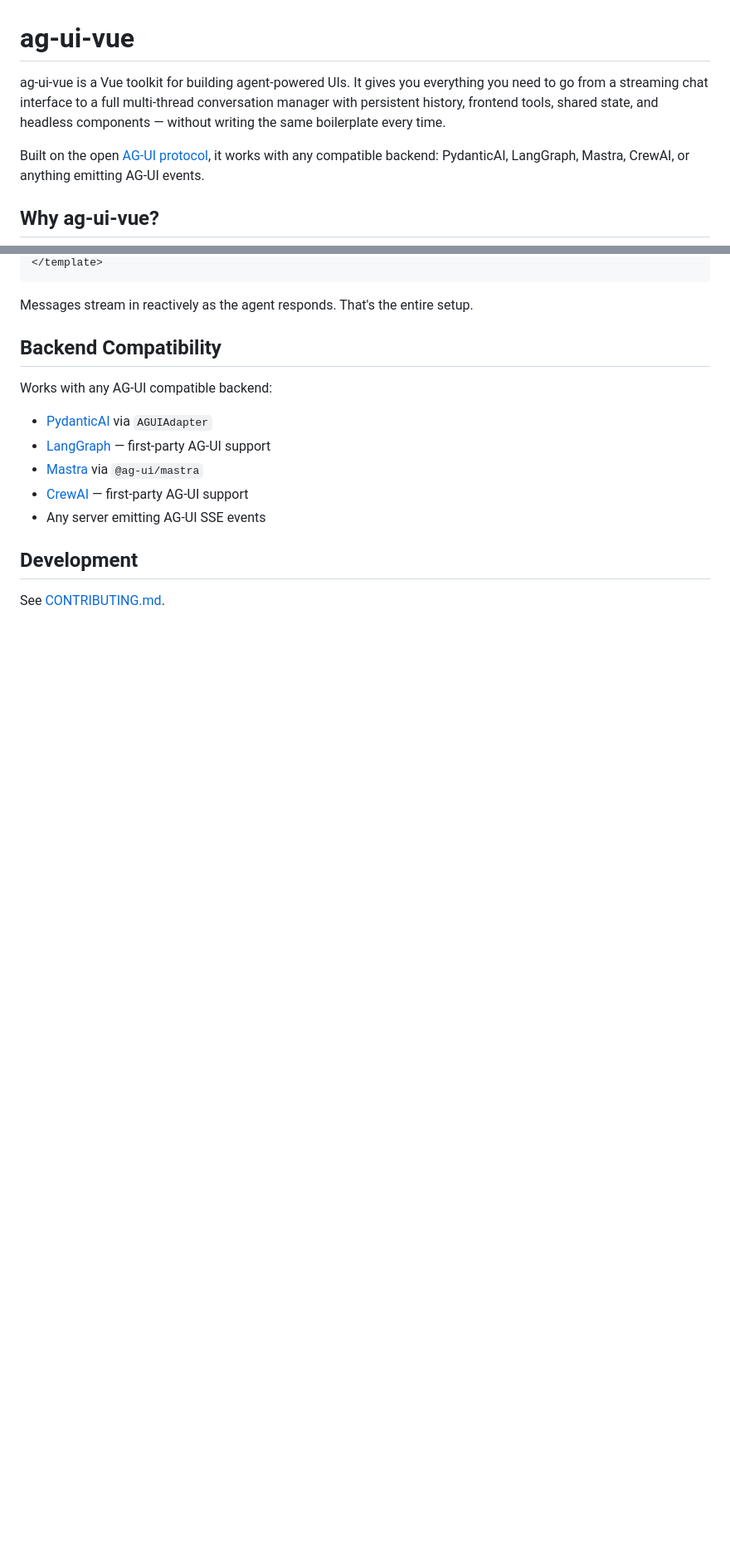
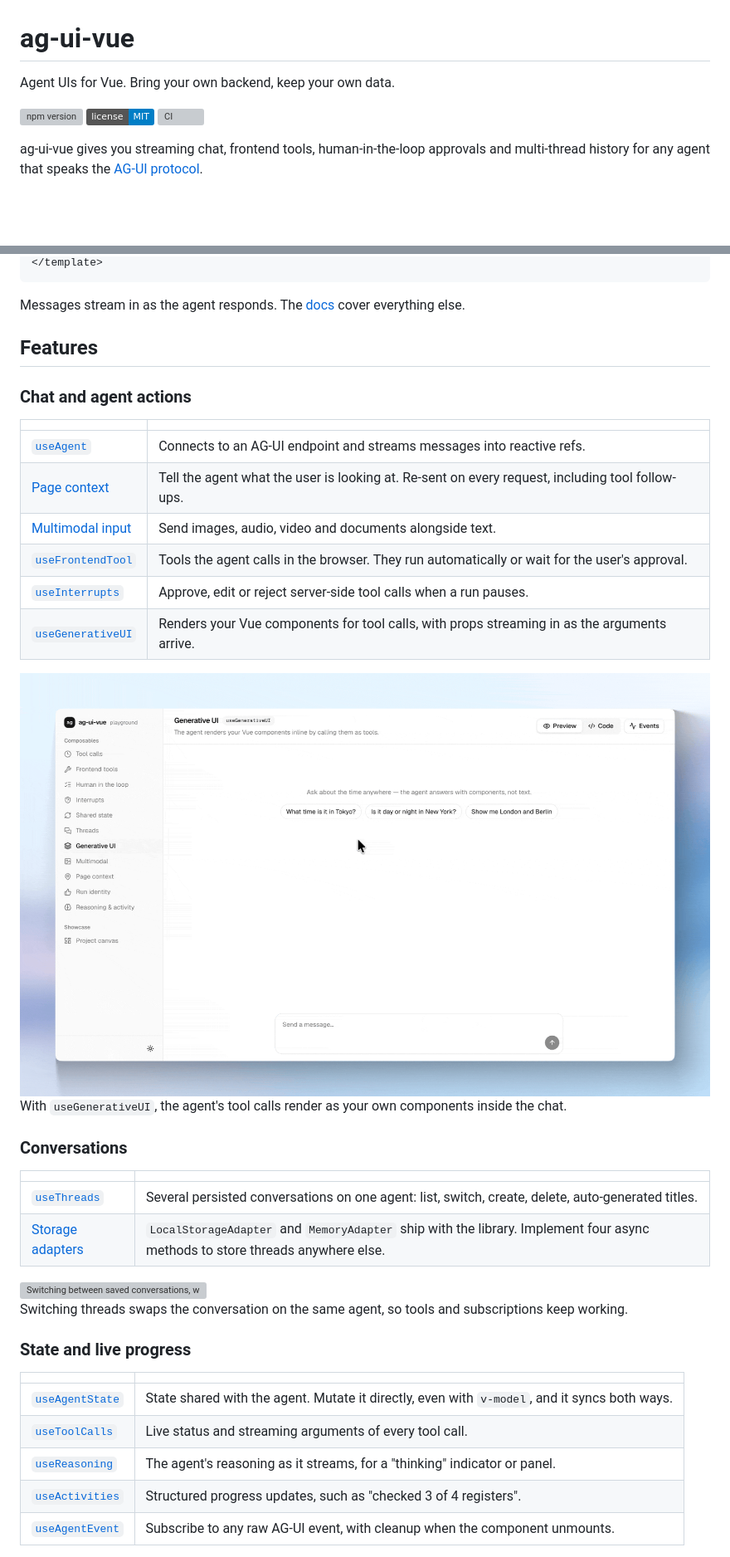
Before and after one commit to and-effect/ag-ui-vue, a Markdown page: README.md, 2 parts joined by grey strips. Shown at 83% size. Drawn GitHub-style; pictures changed too: .github/assets/ag-ui-vue-gen-ai.gif (added); badges without logos; blank space fills up the shorter version; grey boxes are pictures that could not be loaded.

Commit message:
docs: rewrite README as a landing page

````diff
--- a/README.md
+++ b/README.md
@@ -1,8 +1,10 @@
 # ag-ui-vue
 
-ag-ui-vue is a Vue toolkit for building agent-powered UIs. It gives you everything you need to go from a streaming chat interface to a full multi-thread conversation manager with persistent history, frontend tools, shared state, and headless components — without writing the same boilerplate every time.
+Agent UIs for Vue. Bring your own backend, keep your own data.
 
-Built on the open [AG-UI protocol](https://docs.ag-ui.com/), it works with any compatible backend: PydanticAI, LangGraph, Mastra, CrewAI, or anything emitting AG-UI events.
+[![npm version](https://img.shields.io/npm/v/@and-effect/ag-ui-vue)](https://www.npmjs.com/package/@and-effect/ag-ui-vue)
+[![License: MIT](https://img.shields.io/badge/license-MIT-blue)](LICENSE)
+[![CI](https://github.com/and-effect/ag-ui-vue/actions/workflows/ci.yml/badge.svg)](https://github.com/and-effect/ag-ui-vue/actions/workflows/ci.yml)
 
-## Why ag-ui-vue?
+ag-ui-vue gives you streaming chat, frontend tools, human-in-the-loop approvals and multi-thread history for any agent that speaks the [AG-UI protocol](https://docs.ag-ui.com/).
 
@@ -104,18 +62,43 @@ function handleSend() {
 </template>
 ```
 
-Messages stream in reactively as the agent responds. That's the entire setup.
+Messages stream in as the agent responds. The [docs](docs/index.md) cover everything else.
 
-## Backend Compatibility
+## Features
 
-Works with any AG-UI compatible backend:
+### Chat and agent actions
 
-- [PydanticAI](https://ai.pydantic.dev/ui/ag-ui/) via `AGUIAdapter`
-- [LangGraph](https://langchain-ai.github.io/langgraph/) — first-party AG-UI support
-- [Mastra](https://mastra.ai/) via `@ag-ui/mastra`
-- [CrewAI](https://www.crewai.com/) — first-party AG-UI support
-- Any server emitting AG-UI SSE events
+| | |
+| --- | --- |
+| [`useAgent`](docs/composables/use-agent.md) | Connects to an AG-UI endpoint and streams messages into reactive refs. |
+| [Page context](docs/composables/use-agent.md#page-context) | Tell the agent what the user is looking at. Re-sent on every request, including tool follow-ups. |
+| [Multimodal input](docs/composables/use-agent.md#multimodal-messages) | Send images, audio, video and documents alongside text. |
+| [`useFrontendTool`](docs/composables/use-frontend-tool.md) | Tools the agent calls in the browser. They run automatically or wait for the user's approval. |
+| [`useInterrupts`](docs/composables/use-interrupts.md) | Approve, edit or reject server-side tool calls when a run pauses. |
+| [`useGenerativeUI`](docs/composables/use-generative-ui.md) | Renders your Vue components for tool calls, with props streaming in as the arguments arrive. |
 
-## Development
+<img src="https://raw.githubusercontent.com/and-effect/ag-ui-vue/main/.github/assets/ag-ui-vue-gen-ai.gif" width="880" alt="The agent's tool calls render as Vue components inside the chat">
 
-See [CONTRIBUTING.md](./CONTRIBUTING.md).
+With `useGenerativeUI`, the agent's tool calls render as your own components inside the chat.
+
+### Conversations
+
+| | |
+| --- | --- |
+| [`useThreads`](docs/composables/use-threads.md) | Several persisted conversations on one agent: list, switch, create, delete, auto-generated titles. |
+| [Storage adapters](docs/storage-adapters.md) | `LocalStorageAdapter` and `MemoryAdapter` ship with the library. Implement four async methods to store threads anywhere else. |
+
+<img src="https://raw.githubusercontent.com/and-effect/ag-ui-vue/main/.github/assets/ag-ui-vue-threads.gif" width="880" alt="Switching between saved conversations, with history restored">
+
+Switching threads swaps the conversation on the same agent, so tools and subscriptions keep working.
+
+### State and live progress
+
+| | |
+| --- | --- |
+| [`useAgentState`](docs/composables/use-agent-state.md) | State shared with the agent. Mutate it directly, even with `v-model`, and it syncs both ways. |
+| [`useToolCalls`](docs/composables/use-tool-calls.md) | Live status and streaming arguments of every tool call. |
+| [`useReasoning`](docs/composables/use-reasoning.md) | The agent's reasoning as it streams, for a "thinking" indicator or panel. |
+| [`useActivities`](docs/composables/use-activities.md) | Structured progress updates, such as "checked 3 of 4 registers". |
+| [`useAgentEvent`](docs/composables/use-agent-event.md) | Subscribe to any raw AG-UI event, with cleanup when the component unmounts. |
+
````
Also changed, not shown: other parts of README.md (+94 -75 lines), docs/composables/use-agent.md (+6 -6 lines), docs/composables/use-threads.md (+1 -1 lines), 3 other files.
